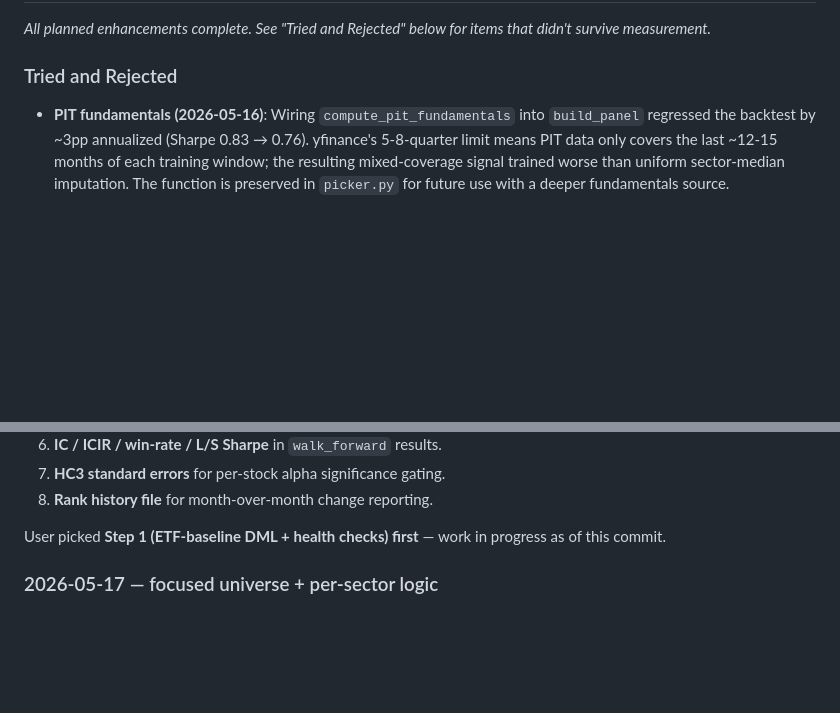
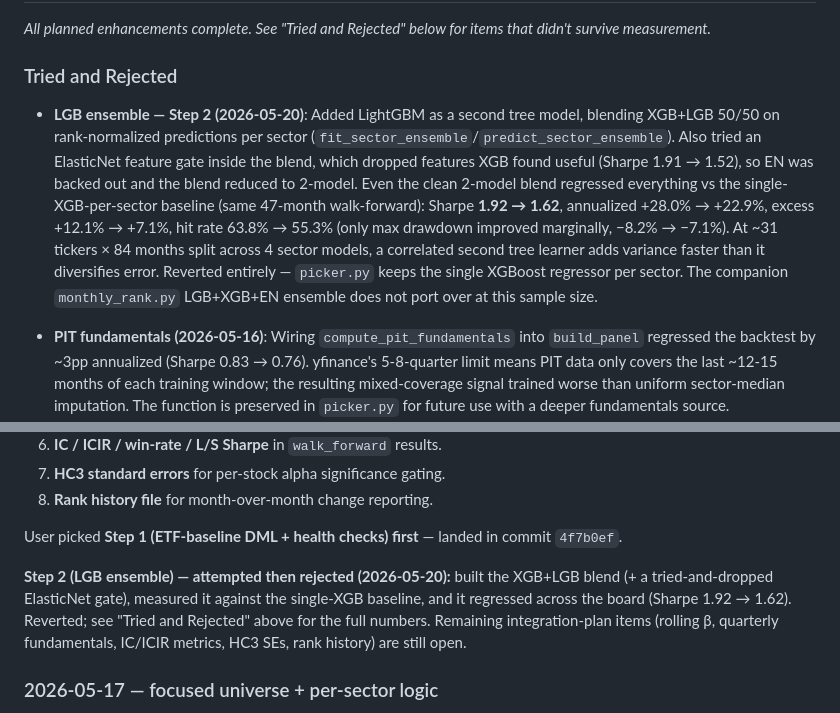
Before and after one commit to carlchen4/stock-picker-claude, a Markdown page: PLAN.md, 2 parts joined by grey strips. GitHub-like rendering; blank space fills up the shorter version.

Commit message:
Document rejected LGB ensemble experiment (Sharpe 1.92->1.62)
Step 2 of the companion-file integration plan added LightGBM as a
second per-sector tree model (XGB+LGB 50/50 blend, plus a tried-and-
dropped ElasticNet feature gate). Measured against the single-XGB
baseline on the same 47-month walk-forward, it regressed across the
board: Sharpe 1.92 -> 1.62, annualized +28.0% -> +22.9%, excess
+12.1% -> +7.1%, hit rate 63.8% -> 55.3%. Only max drawdown improved
marginally. Reverted; picker.py keeps the single XGBoost per sector.

Records the experiment + numbers in PLAN.md (Tried and Rejected) and
marks Step 2 as attempted-then-rejected in the session history.

Co-Authored-By: Claude Opus 4.7 <noreply@anthropic.com>

```diff
--- a/PLAN.md
+++ b/PLAN.md
@@ -136,6 +136,8 @@ non-empty, the rebalancing band prefers keeping them across runs.
 _All planned enhancements complete. See "Tried and Rejected" below for items that didn't survive measurement._
 
 ### Tried and Rejected
+
+- **LGB ensemble — Step 2 (2026-05-20)**: Added LightGBM as a second tree model, blending XGB+LGB 50/50 on rank-normalized predictions per sector (`fit_sector_ensemble`/`predict_sector_ensemble`). Also tried an ElasticNet feature gate inside the blend, which dropped features XGB found useful (Sharpe 1.91 → 1.52), so EN was backed out and the blend reduced to 2-model. Even the clean 2-model blend regressed everything vs the single-XGB-per-sector baseline (same 47-month walk-forward): Sharpe **1.92 → 1.62**, annualized +28.0% → +22.9%, excess +12.1% → +7.1%, hit rate 63.8% → 55.3% (only max drawdown improved marginally, −8.2% → −7.1%). At ~31 tickers × 84 months split across 4 sector models, a correlated second tree learner adds variance faster than it diversifies error. Reverted entirely — `picker.py` keeps the single XGBoost regressor per sector. The companion `monthly_rank.py` LGB+XGB+EN ensemble does not port over at this sample size.
 
 - **PIT fundamentals (2026-05-16)**: Wiring `compute_pit_fundamentals` into `build_panel` regressed the backtest by ~3pp annualized (Sharpe 0.83 → 0.76). yfinance's 5-8-quarter limit means PIT data only covers the last ~12-15 months of each training window; the resulting mixed-coverage signal trained worse than uniform sector-median imputation. The function is preserved in `picker.py` for future use with a deeper fundamentals source.
 
@@ -285,8 +287,15 @@ so the integration avoids the pitfalls.
 7. **HC3 standard errors** for per-stock alpha significance gating.
 8. **Rank history file** for month-over-month change reporting.
 
-User picked **Step 1 (ETF-baseline DML + health checks) first** — work
-in progress as of this commit.
+User picked **Step 1 (ETF-baseline DML + health checks) first** —
+landed in commit `4f7b0ef`.
+
+**Step 2 (LGB ensemble) — attempted then rejected (2026-05-20):** built
+the XGB+LGB blend (+ a tried-and-dropped ElasticNet gate), measured it
+against the single-XGB baseline, and it regressed across the board
+(Sharpe 1.92 → 1.62). Reverted; see "Tried and Rejected" above for the
+full numbers. Remaining integration-plan items (rolling β, quarterly
+fundamentals, IC/ICIR metrics, HC3 SEs, rank history) are still open.
 
 ### 2026-05-17 — focused universe + per-sector logic
 
```
